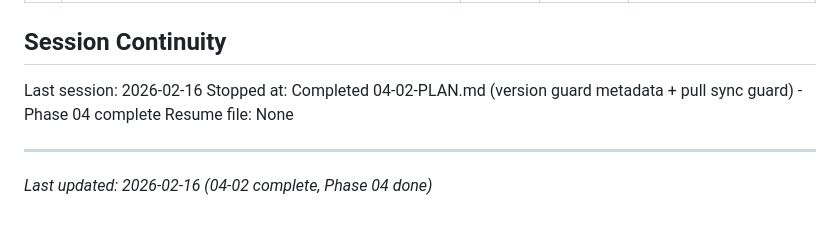
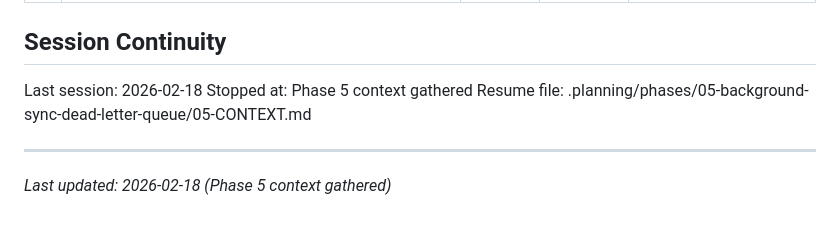
Before and after one commit to codehava/LeadX.v1, a Markdown page: .planning/STATE.md, the part around the change. Drawn GitHub-style.

Commit message:
docs(state): record phase 5 context session
Co-Authored-By: Claude Opus 4.6 <noreply@anthropic.com>

```diff
--- a/.planning/STATE.md
+++ b/.planning/STATE.md
@@ -127,9 +127,9 @@ None yet.
 
 ## Session Continuity
 
-Last session: 2026-02-16
-Stopped at: Completed 04-02-PLAN.md (version guard metadata + pull sync guard) - Phase 04 complete
-Resume file: None
+Last session: 2026-02-18
+Stopped at: Phase 5 context gathered
+Resume file: .planning/phases/05-background-sync-dead-letter-queue/05-CONTEXT.md
 
 ---
-*Last updated: 2026-02-16 (04-02 complete, Phase 04 done)*
+*Last updated: 2026-02-18 (Phase 5 context gathered)*
```
